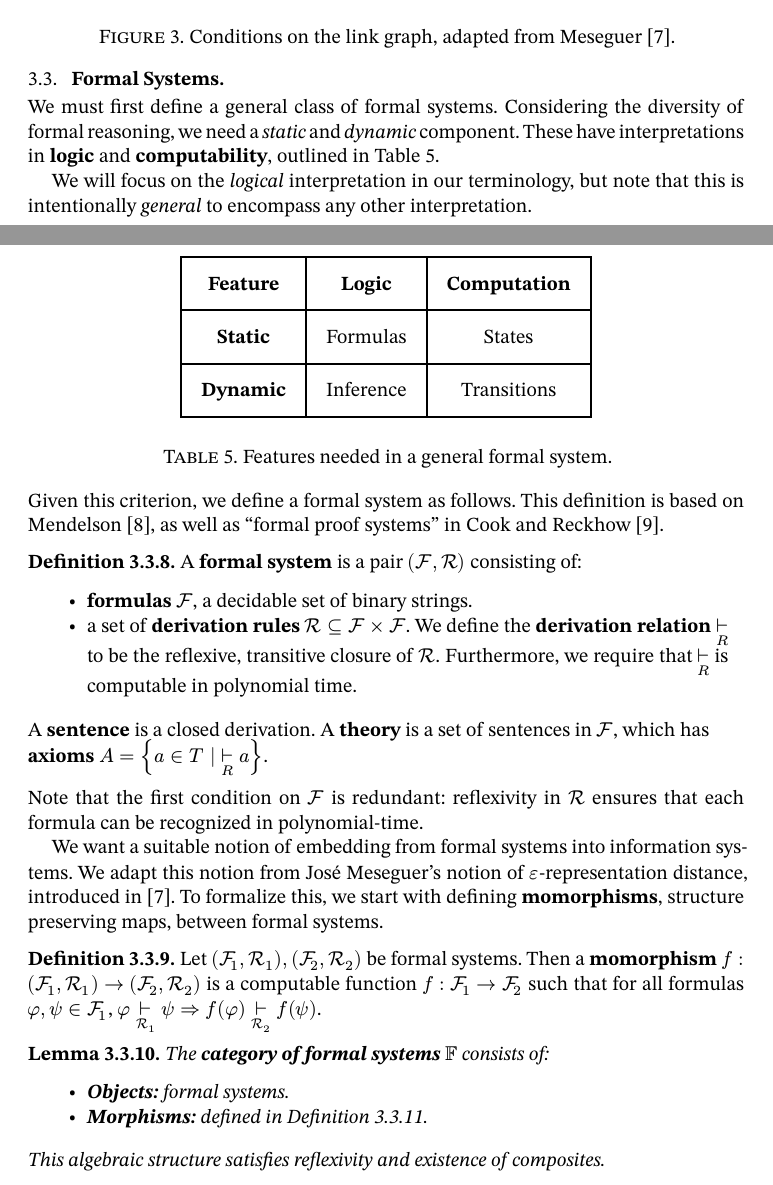
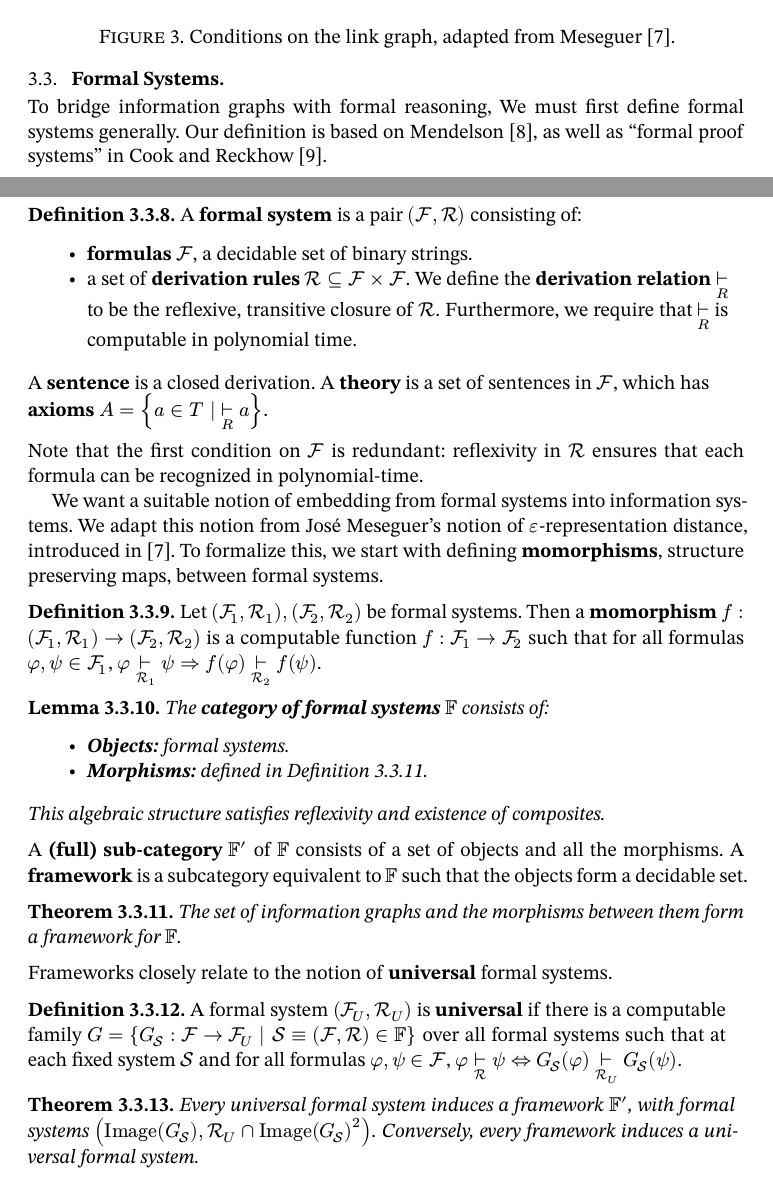
Before and after one commit to oscar-bender-stone/honors-thesis, a Typst document (source/index.typ, which reads source/information_graphs.typ): two parts of pages 7 and 8 of 9, joined at a grey line, cut so that both start at the same text. Compiled offline with Typst 0.15.

Commit message:
Introduced universal formal systems

```diff
--- a/source/information_graphs.typ
+++ b/source/information_graphs.typ
@@ -149,10 +149,3 @@ example one possible construction.
 
 == Formal Systems
 
-
-We must first define a general class of formal systems. Considering the
-diversity of formal reasoning, we need a _static_ and _dynamic_ component. These
-have interpretations in *logic* and *computability*, outlined in
-@formal_system_features.
-
-#let features = table(
@@ -163,20 +152,6 @@ have interpretations in *logic* and *computability*, outlined in
-  [*Static*], [Formulas], [States],
-  [*Dynamic*], [Inference], [Transitions],
-)
-
-We will focus on the _logical_ interpretation in our terminology, but note that
-this is intentionally _general_ to encompass any other interpretation.
-
-
-#figure(
-  features,
-  caption: [Features needed in a general formal system.],
-)<formal_system_features>
-
-
-Given this criterion, we define a formal system as follows. This definition is
-based on Mendelson @mendelson_logic, as well as "formal proof systems" in Cook
-and Reckhow @cook_proof_systems.
+To bridge information graphs with formal reasoning, We must first define formal
+systems generally. Our definition is based on Mendelson @mendelson_logic, as
+well as "formal proof systems" in Cook and Reckhow @cook_proof_systems.
 
 #definition[
   A *formal system* is a pair $(cal(F), cal(R))$ consisting of:
@@ -217,3 +192,29 @@ maps, between formal systems.
 
   This algebraic structure satisfies reflexivity and existence of composites.
 ]
+
+A *(full) sub-category* $FF'$ of $FF$ consists of a set of objects and all the
+morphisms. A *framework* is a subcategory equivalent to $FF$ such that the
+objects form a decidable set.
+
+#theorem[
+  The set of information graphs and the morphisms between them form a framework
+  for $FF$.
+]
+
+Frameworks closely relate to the notion of *universal* formal systems.
+
+#definition[
+  A formal system $(cal(F)_U, cal(R)_U)$ is *universal* if there is a computable
+  family
+  $G = {G_cal(S): cal(F) -> cal(F)_U | cal(S) equiv (cal(F), cal(R)) in FF}$
+  over all formal systems such that at each fixed system $cal(S)$ and for all
+  formulas $phi, psi in cal(F)$,
+  $phi tack_cal(R) psi <=> G_cal(S)(phi) tack_cal(R)_U G_cal(S)(psi)$.
+]
+
+#theorem[
+  Every universal formal system induces a framework $FF'$, with formal systems
+  $("Image"(G_cal(S)), cal(R)_U inter "Image"(G_cal(S))^2)$. Conversely, every
+  framework induces a universal formal system.
+]
```
Also changed, not shown: source/information_compression.typ (+1 -1 lines), document/thesis.pdf, source/information_graphs.typ (4 more changed lines).
